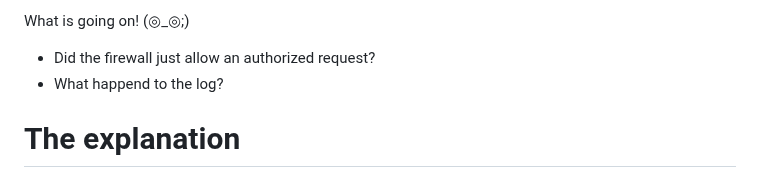
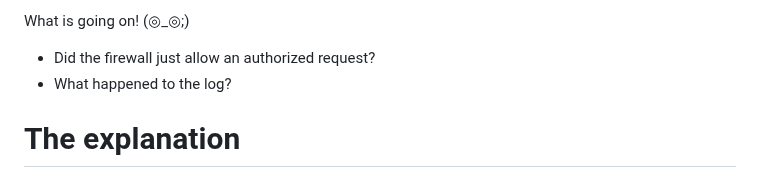
Before and after one commit to realrubberduckdev/dp-blog, a Markdown page: src/content/firewall-allowing-unauthorized-request.md, the part around one of its changes. Drawn GitHub-style.

```diff
--- a/src/content/firewall-allowing-unauthorized-request.md
+++ b/src/content/firewall-allowing-unauthorized-request.md
@@ -58,7 +58,7 @@ we should expect a failure. This is because port 443 is now specificly allowed.
 What is going on! (◎_◎;)
 
 - Did the firewall just allow an authorized request?
-- What happend to the log?
+- What happened to the log?
 
 # The explanation
 TCP ping is a unique use case where if there is no allowed rule, the Firewall itself responds to the client's TCP ping request even though the TCP ping doesn't reach the target IP address/FQDN. `Test-NetConnection` does a TCP ping. This is [documented](https://learn.microsoft.com/en-us/azure/firewall/firewall-faq#why-can-a-tcp-ping-and-similar-tools-successfully-connect-to-a-target-fqdn-even-when-no-rule-on-azure-firewall-allows-that-traffic).
```
Also changed, not shown: other parts of src/content/firewall-allowing-unauthorized-request.md (+1 -1 lines).
